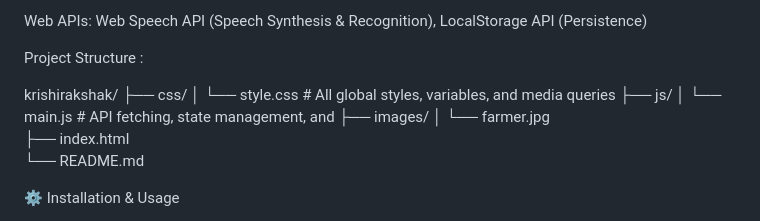
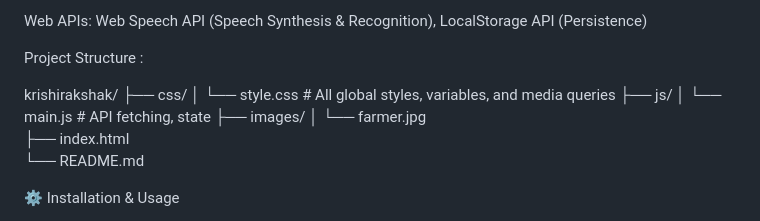
Before and after one commit to ParthMulik/KrishiRakshak, a Markdown page: README.md, the part around the change. GitHub-like rendering.

```diff
--- a/README.md
+++ b/README.md
@@ -34,7 +34,7 @@ krishirakshak/
 ├── css/
 │   └── style.css       # All global styles, variables, and media queries
 ├── js/
-│   └── main.js         # API fetching, state management, and
+│   └── main.js         # API fetching, state
 ├── images/
 │   └── farmer.jpg
 ├── index.html
```
